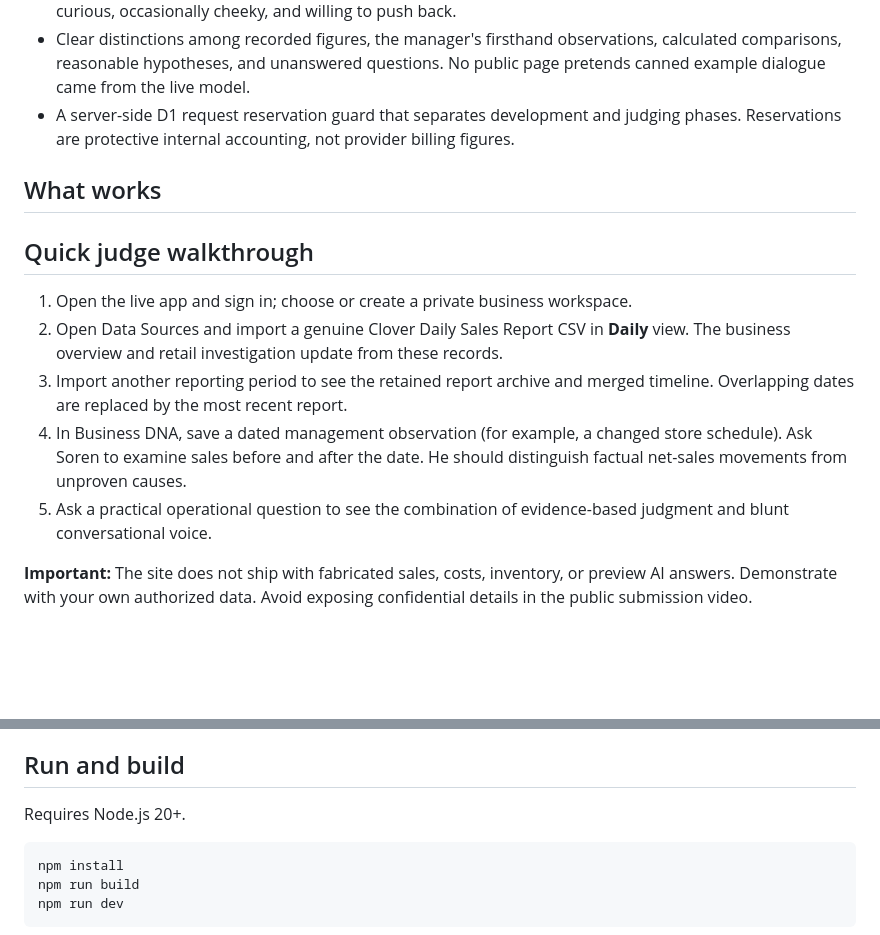
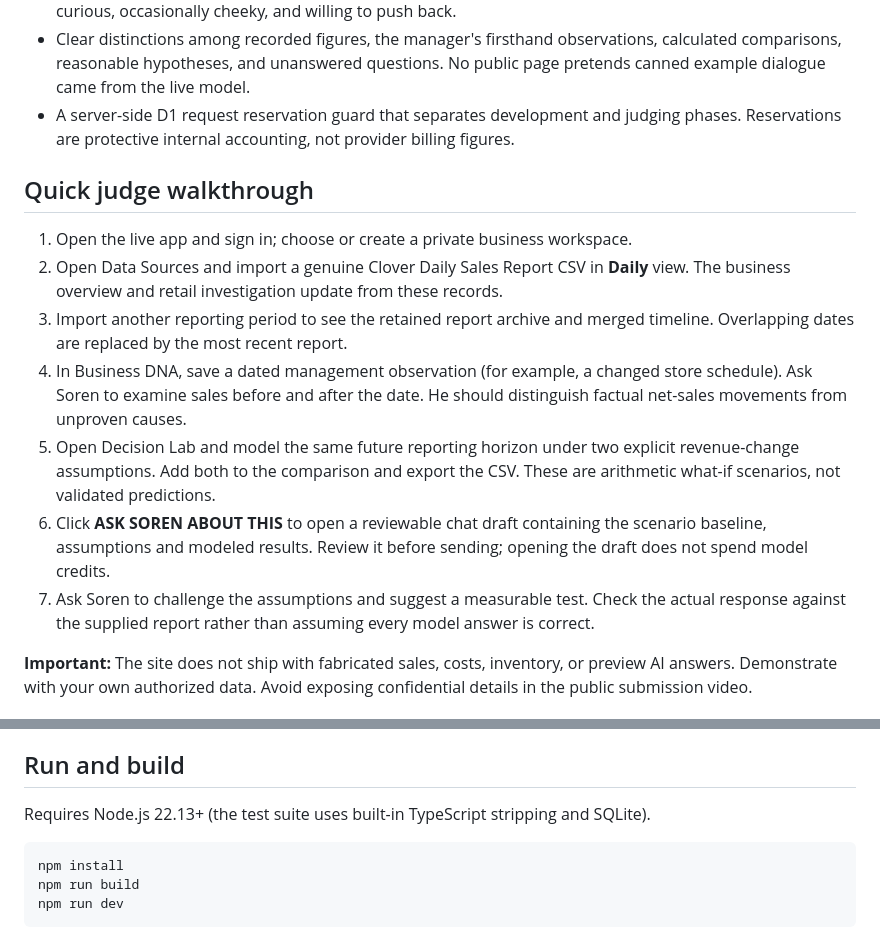
Before and after one commit to sleepypig321/Soren-ai, a Markdown page: README.md, 2 parts joined by grey strips. GitHub-like rendering; blank space fills up the shorter version.

Commit message:
Update judge demo walkthrough and supported test runtime

````diff
--- a/README.md
+++ b/README.md
@@ -61,15 +61,15 @@ The architecture is designed to grow into additional industry-specific modules w
 - Clear distinctions among recorded figures, the manager's firsthand observations, calculated comparisons, reasonable hypotheses, and unanswered questions. No public page pretends canned example dialogue came from the live model.
 - A server-side D1 request reservation guard that separates development and judging phases. Reservations are protective internal accounting, not provider billing figures.
 
-## What works
-
 ## Quick judge walkthrough
 
 1. Open the live app and sign in; choose or create a private business workspace.
 2. Open Data Sources and import a genuine Clover Daily Sales Report CSV in **Daily** view. The business overview and retail investigation update from these records.
 3. Import another reporting period to see the retained report archive and merged timeline. Overlapping dates are replaced by the most recent report.
 4. In Business DNA, save a dated management observation (for example, a changed store schedule). Ask Soren to examine sales before and after the date. He should distinguish factual net-sales movements from unproven causes.
-5. Ask a practical operational question to see the combination of evidence-based judgment and blunt conversational voice.
+5. Open Decision Lab and model the same future reporting horizon under two explicit revenue-change assumptions. Add both to the comparison and export the CSV. These are arithmetic what-if scenarios, not validated predictions.
+6. Click **ASK SOREN ABOUT THIS** to open a reviewable chat draft containing the scenario baseline, assumptions and modeled results. Review it before sending; opening the draft does not spend model credits.
+7. Ask Soren to challenge the assumptions and suggest a measurable test. Check the actual response against the supplied report rather than assuming every model answer is correct.
 
 **Important:** The site does not ship with fabricated sales, costs, inventory, or preview AI answers. Demonstrate with your own authorized data. Avoid exposing confidential details in the public submission video.
 
@@ -101,7 +101,7 @@ Run `npm test` to exercise the SQL limiter with SQLite and the chat handler with
 
 ## Run and build
 
-Requires Node.js 20+.
+Requires Node.js 22.13+ (the test suite uses built-in TypeScript stripping and SQLite).
 
 ```bash
 npm install
````
